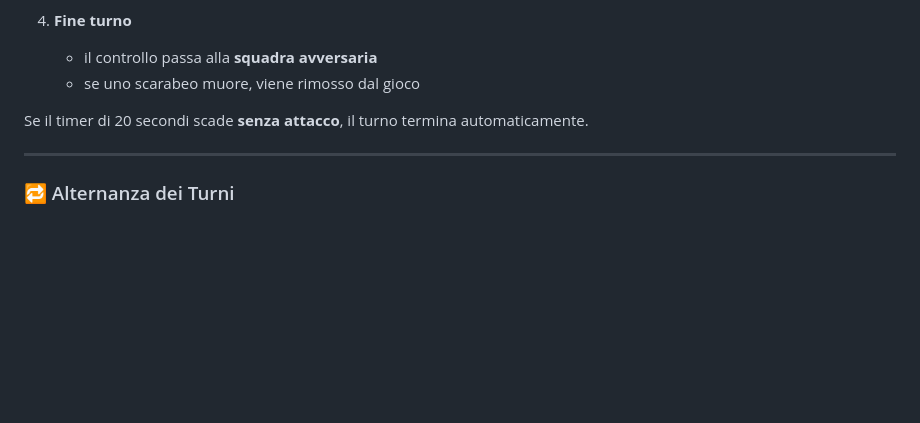
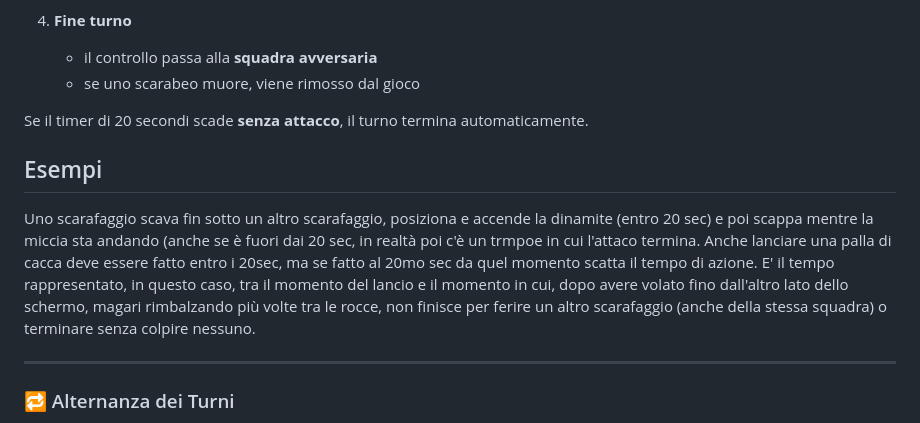
Before and after one commit to prinzimaker/scravagghi, a Markdown page: REGOLE.md, the part around the change. Rendered like a GitHub page; blank space fills up the shorter version.

Commit message:
Add examples for game mechanics in REGOLE.md
Added examples to clarify game mechanics regarding actions and timing.

```diff
--- a/REGOLE.md
+++ b/REGOLE.md
@@ -72,6 +72,10 @@ Ogni turno segue questa struttura:
 
 Se il timer di 20 secondi scade **senza attacco**, il turno termina automaticamente.
 
+## Esempi
+
+Uno scarafaggio scava fin sotto un altro scarafaggio, posiziona e accende la dinamite (entro 20 sec) e poi scappa mentre la miccia sta andando (anche se è fuori dai 20 sec, in realtà poi c'è un trmpoe in cui l'attaco termina. Anche lanciare una palla di cacca deve essere fatto entro i 20sec, ma se fatto al 20mo sec da quel momento scatta il tempo di azione. E' il tempo rappresentato, in questo caso, tra il momento del lancio e il momento in cui, dopo avere volato fino dall'altro lato dello schermo, magari rimbalzando più volte tra le rocce, non finisce per ferire un altro scarafaggio (anche della stessa squadra) o terminare senza colpire nessuno.
+
 ---
 
 ### 🔁 Alternanza dei Turni
```
